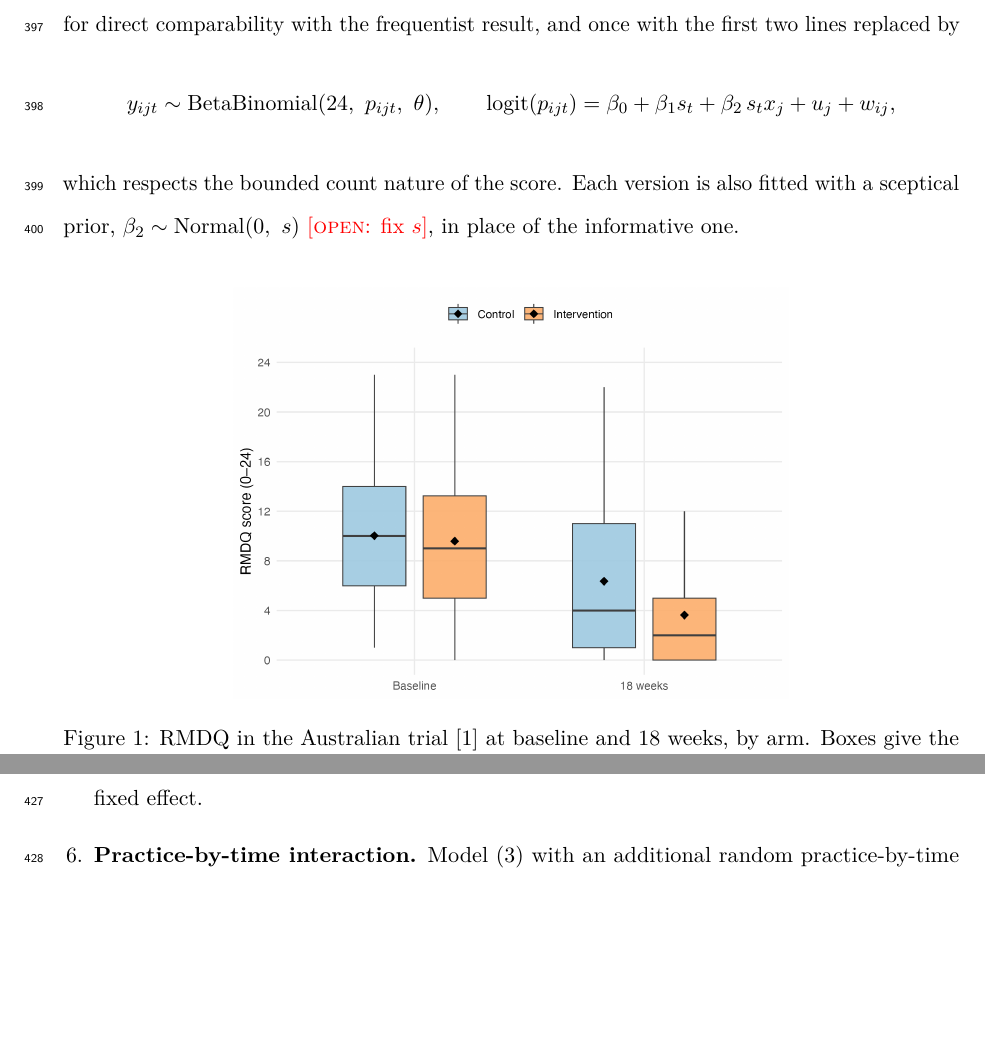
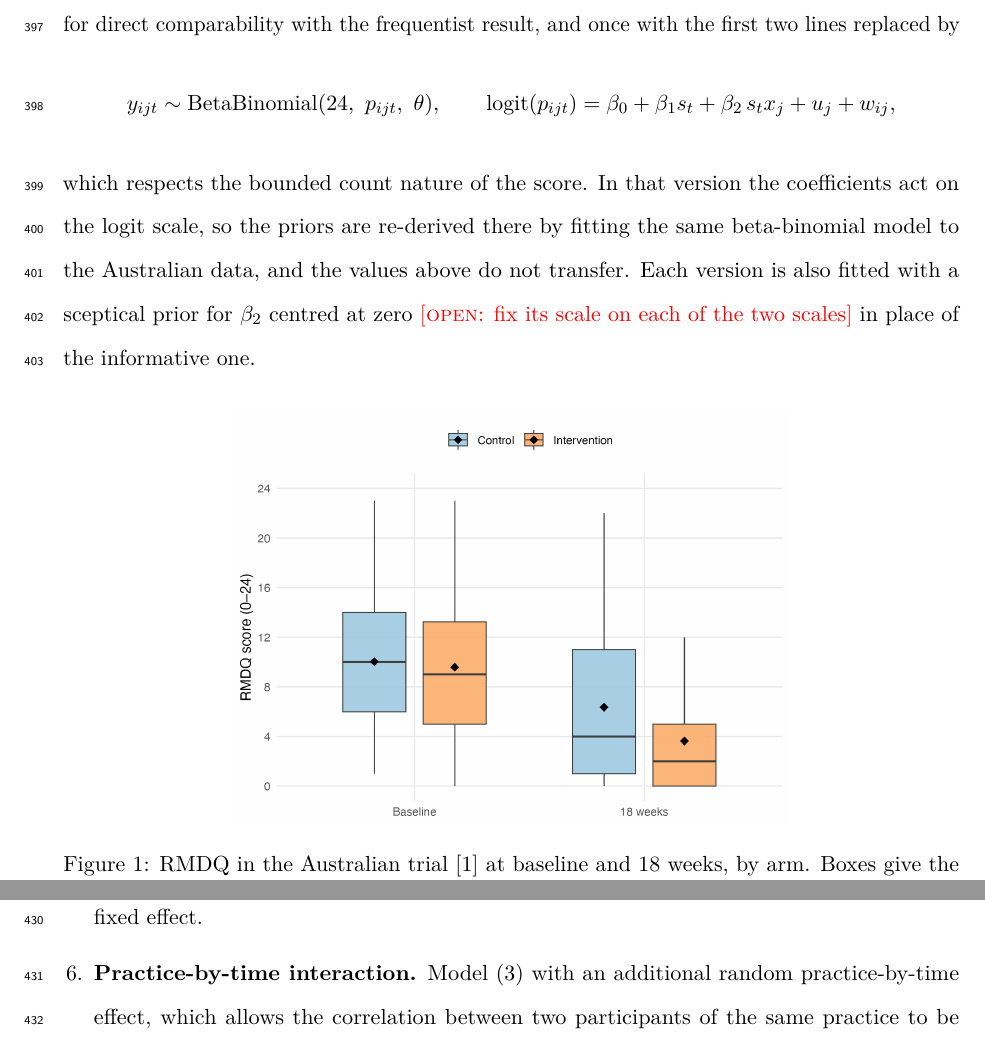
Before and after one commit to jdegenfellner/Resolve_Swiss_Statistical_Analysis_Plan, a LaTeX document (paper.tex): two parts of pages 17 and 19 of 29 before the commit and two parts of pages 17 and 20 of 29 after it, joined at a grey line, cut so that both start at the same text, the shorter picture padded with empty space. Compiled offline with pdfLaTeX.

Commit message:
The beta-binomial coefficients live on the logit scale, so its priors are re-derived there

```diff
--- a/paper.tex
+++ b/paper.tex
@@ -809,9 +809,12 @@ lines replaced by
 y_{ijt} \sim \mathrm{BetaBinomial}(24,\ p_{ijt},\ \theta), \qquad
 \mathrm{logit}(p_{ijt}) = \beta_0 + \beta_1 s_t + \beta_2\, s_t x_j + u_j + w_{ij},
 \end{equation*}
-which respects the bounded count nature of the score. Each version is also
-fitted with a sceptical prior, $\beta_2 \sim \mathrm{Normal}(0,\ s)$
-\open{fix $s$}, in place of the informative one.
+which respects the bounded count nature of the score. In that version the
+coefficients act on the logit scale, so the priors are re-derived there by
+fitting the same beta-binomial model to the Australian data, and the values
+above do not transfer. Each version is also fitted with a sceptical prior for
+$\beta_2$ centred at zero \open{fix its scale on each of the two scales} in
+place of the informative one.
 
 \begin{figure}[ht]
 \centering
```
Also changed, not shown: paper.pdf.
